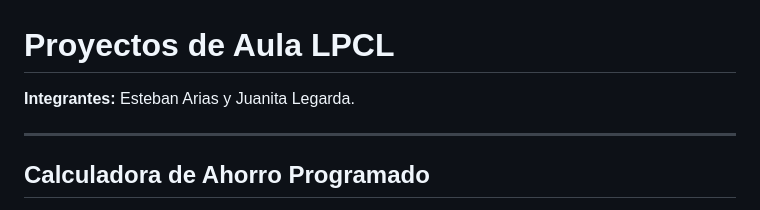
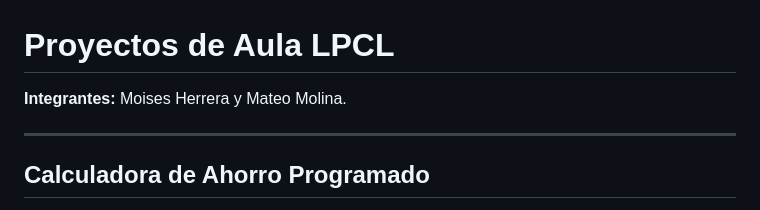
Before and after one commit to Moshua53/ProyectoAhorroProgramado_LPCL, a Markdown page: README.md, the part around the change. GitHub-like rendering.

```diff
--- a/README.md
+++ b/README.md
@@ -1,6 +1,6 @@
 # Proyectos de Aula LPCL
 
-**Integrantes:** Esteban Arias y Juanita Legarda.
+**Integrantes:** Moises Herrera y Mateo Molina.
 
 ---
 
```
